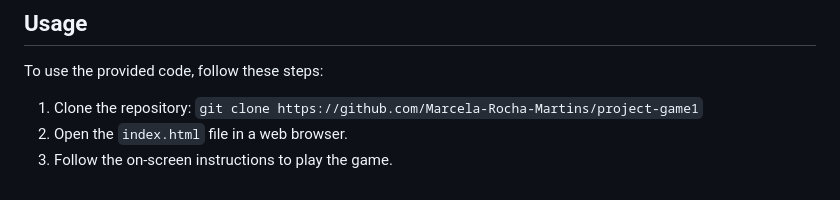
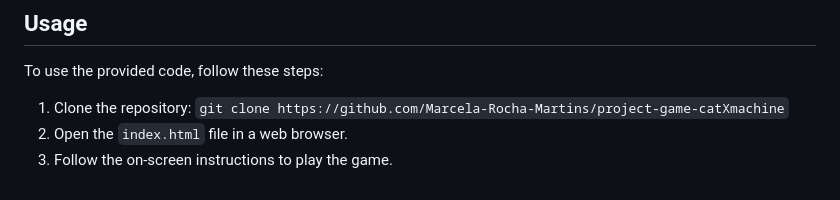
Before and after one commit to Marcela-Rocha-Martins/project-game, a Markdown page: readme.md, the part around the change. Drawn GitHub-style.

```diff
--- a/readme.md
+++ b/readme.md
@@ -191,6 +191,6 @@ The `Gamebg` class manages the game's background and playfield.
 
 To use the provided code, follow these steps:
 
-1. Clone the repository: `git clone https://github.com/Marcela-Rocha-Martins/project-game1`
+1. Clone the repository: `git clone https://github.com/Marcela-Rocha-Martins/project-game-catXmachine`
 2. Open the `index.html` file in a web browser.
 3. Follow the on-screen instructions to play the game.
```
